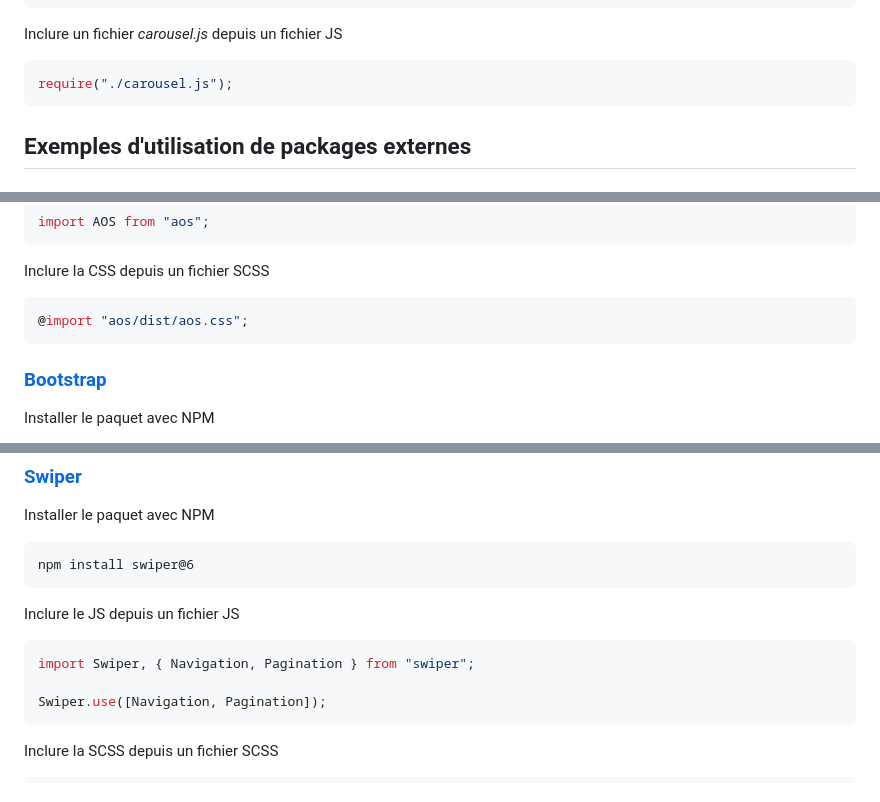
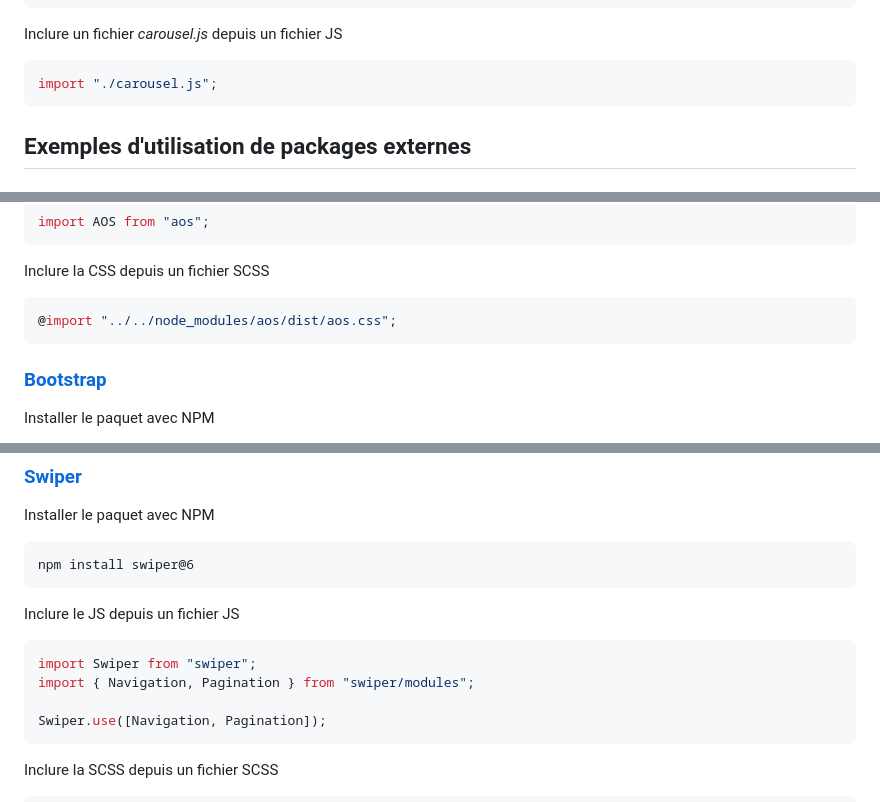
Before and after one commit to eikon-frontend/starterkit, a Markdown page: README.md, 3 parts joined by grey strips. Drawn GitHub-style.

Commit message:
Update examples on README.md

````diff
--- a/README.md
+++ b/README.md
@@ -69,7 +69,7 @@ Inclure un fichier _main.js_ depuis un fichier HTML
 Inclure un fichier _carousel.js_ depuis un fichier JS
 
 ```js
-require("./carousel.js");
+import "./carousel.js";
 ```
 
 ## Exemples d'utilisation de packages externes
@@ -91,7 +91,7 @@ import AOS from "aos";
 Inclure la CSS depuis un fichier SCSS
 
 ```SCSS
-@import "aos/dist/aos.css";
+@import "../../node_modules/aos/dist/aos.css";
 ```
 
 ### [Bootstrap](https://getbootstrap.com)
@@ -202,7 +202,8 @@ npm install swiper@6
 Inclure le JS depuis un fichier JS
 
 ```js
-import Swiper, { Navigation, Pagination } from "swiper";
+import Swiper from "swiper";
+import { Navigation, Pagination } from "swiper/modules";
 
 Swiper.use([Navigation, Pagination]);
 ```
````
Also changed, not shown: other parts of README.md (+2 -2 lines).
